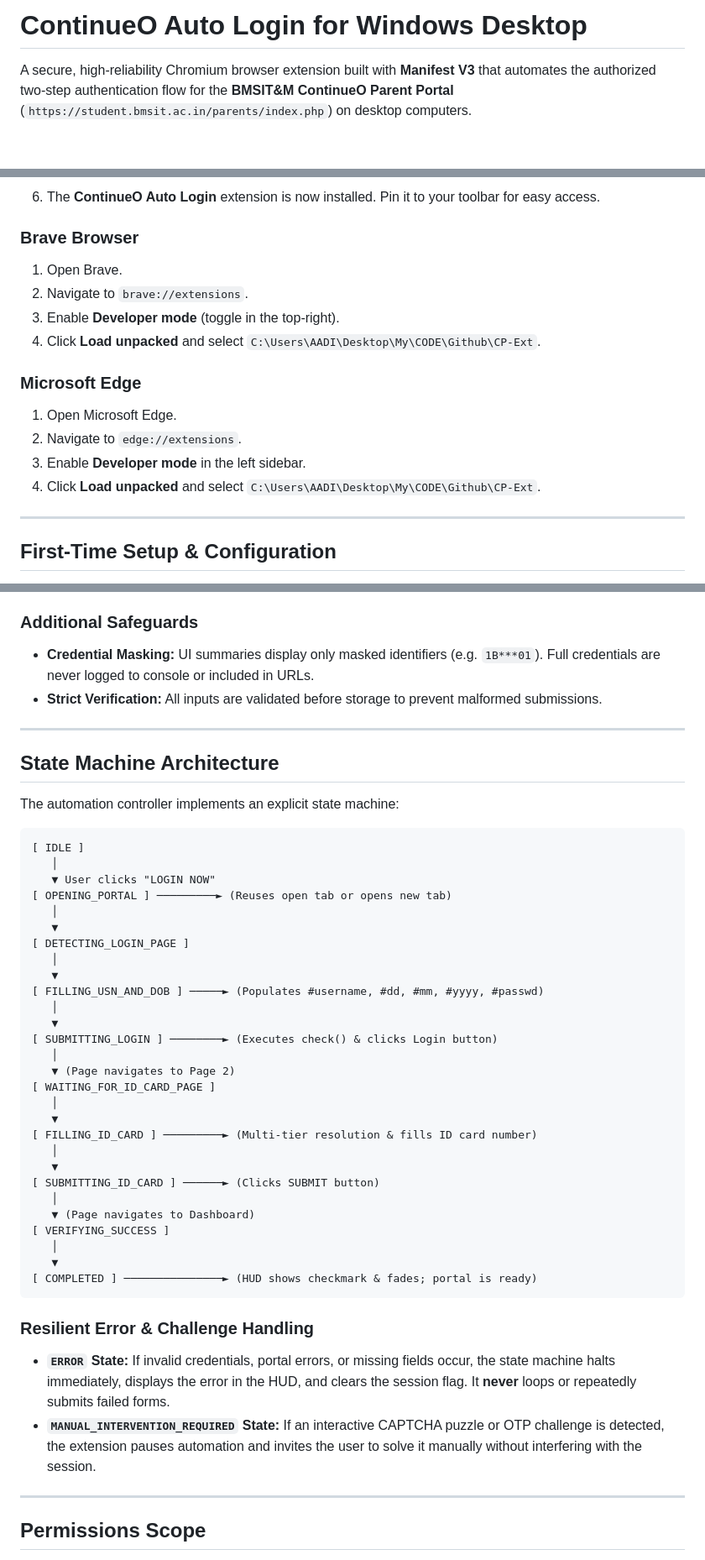
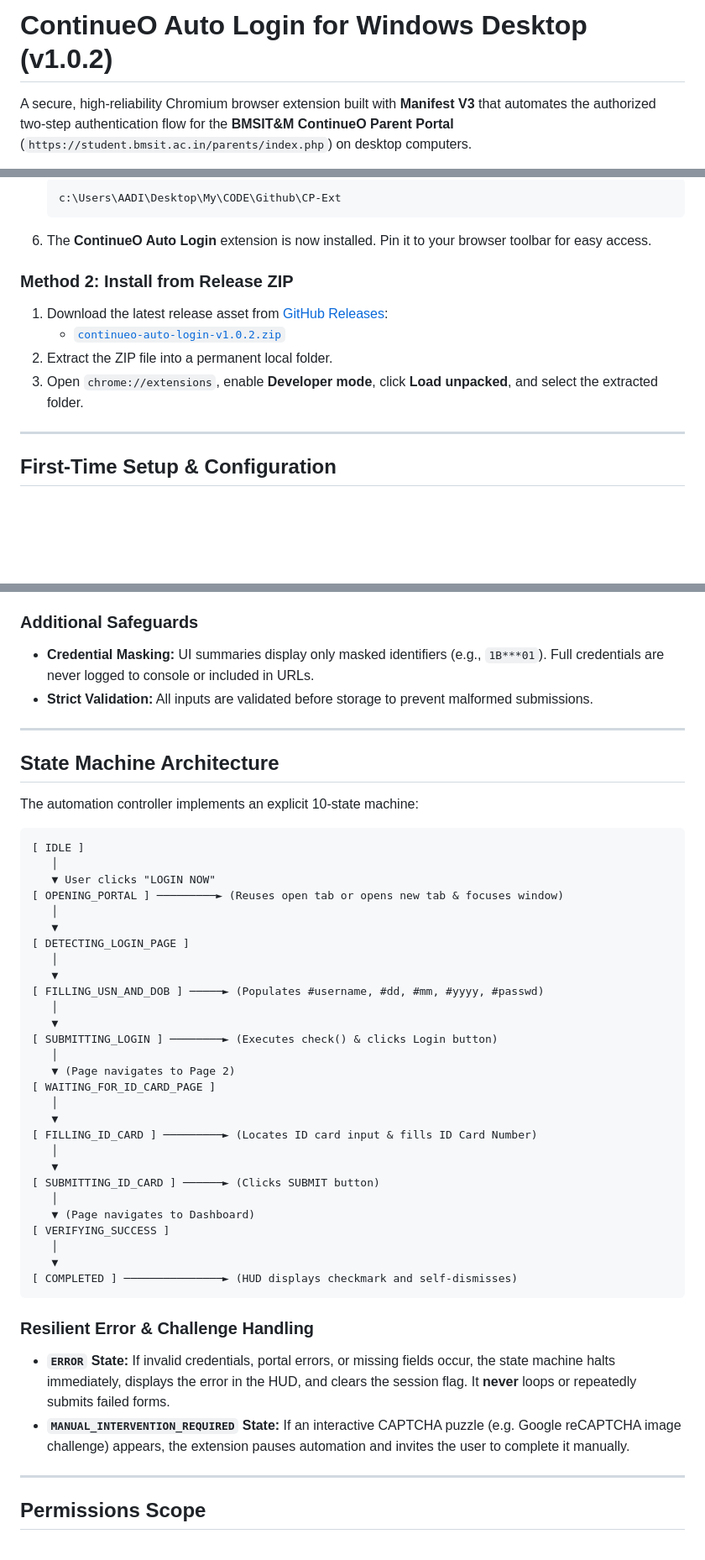
Before and after one commit to suvancode/CP-Ext, a Markdown page: README.md, 3 parts joined by grey strips. Shown at 84% size. Rendered like a GitHub page; blank space fills up the shorter version.

````diff
--- a/README.md
+++ b/README.md
@@ -1,4 +1,4 @@
-# ContinueO Auto Login for Windows Desktop
+# ContinueO Auto Login for Windows Desktop (v1.0.2)
 
 A secure, high-reliability Chromium browser extension built with **Manifest V3** that automates the authorized two-step authentication flow for the **BMSIT&M ContinueO Parent Portal** (`https://student.bmsit.ac.in/parents/index.php`) on desktop computers.
 
@@ -131,17 +155,14 @@ You can load the unpacked extension in any Chromium-based desktop browser on Win
    ```
-6. The **ContinueO Auto Login** extension is now installed. Pin it to your toolbar for easy access.
+   c:\Users\AADI\Desktop\My\CODE\Github\CP-Ext
+   ```
+6. The **ContinueO Auto Login** extension is now installed. Pin it to your browser toolbar for easy access.
 
-### Brave Browser
-1. Open Brave.
-2. Navigate to `brave://extensions`.
-3. Enable **Developer mode** (toggle in the top-right).
-4. Click **Load unpacked** and select `C:\Users\AADI\Desktop\My\CODE\Github\CP-Ext`.
+### Method 2: Install from Release ZIP
 
-### Microsoft Edge
-1. Open Microsoft Edge.
-2. Navigate to `edge://extensions`.
-3. Enable **Developer mode** in the left sidebar.
-4. Click **Load unpacked** and select `C:\Users\AADI\Desktop\My\CODE\Github\CP-Ext`.
+1. Download the latest release asset from [GitHub Releases](https://github.com/adityasing9/CP-Ext/releases/latest):
+   - [`continueo-auto-login-v1.0.2.zip`](https://github.com/adityasing9/CP-Ext/releases/download/v1.0.2/continueo-auto-login-v1.0.2.zip)
+2. Extract the ZIP file into a permanent local folder.
+3. Open `chrome://extensions`, enable **Developer mode**, click **Load unpacked**, and select the extracted folder.
 
 ---
 
@@ -187,20 +208,20 @@ You can load the unpacked extension in any Chromium-based desktop browser on Win
   - **At Rest:** Only the ciphertext, salt, and IV are stored in `chrome.storage.local`. The decryption key exists only ephemerally in memory during login and is never written to disk.
 
 ### Additional Safeguards
-- **Credential Masking:** UI summaries display only masked identifiers (e.g. `1B***01`). Full credentials are never logged to console or included in URLs.
-- **Strict Verification:** All inputs are validated before storage to prevent malformed submissions.
+- **Credential Masking:** UI summaries display only masked identifiers (e.g., `1B***01`). Full credentials are never logged to console or included in URLs.
+- **Strict Validation:** All inputs are validated before storage to prevent malformed submissions.
 
 ---
 
 ## State Machine Architecture
 
-The automation controller implements an explicit state machine:
+The automation controller implements an explicit 10-state machine:
 
 ```
 [ IDLE ]
    │
    ▼ User clicks "LOGIN NOW"
-[ OPENING_PORTAL ] ─────────► (Reuses open tab or opens new tab)
+[ OPENING_PORTAL ] ─────────► (Reuses open tab or opens new tab & focuses window)
    │
    ▼
 [ DETECTING_LOGIN_PAGE ]
@@ -215,7 +236,7 @@ The automation controller implements an explicit state machine:
 [ WAITING_FOR_ID_CARD_PAGE ]
    │
    ▼
-[ FILLING_ID_CARD ] ─────────► (Multi-tier resolution & fills ID card number)
+[ FILLING_ID_CARD ] ─────────► (Locates ID card input & fills ID Card Number)
    │
    ▼
 [ SUBMITTING_ID_CARD ] ──────► (Clicks SUBMIT button)
@@ -224,12 +245,12 @@ The automation controller implements an explicit state machine:
 [ VERIFYING_SUCCESS ]
    │
    ▼
-[ COMPLETED ] ───────────────► (HUD shows checkmark & fades; portal is ready)
+[ COMPLETED ] ───────────────► (HUD displays checkmark and self-dismisses)
 ```
 
 ### Resilient Error & Challenge Handling
 - **`ERROR` State:** If invalid credentials, portal errors, or missing fields occur, the state machine halts immediately, displays the error in the HUD, and clears the session flag. It **never** loops or repeatedly submits failed forms.
-- **`MANUAL_INTERVENTION_REQUIRED` State:** If an interactive CAPTCHA puzzle or OTP challenge is detected, the extension pauses automation and invites the user to solve it manually without interfering with the session.
+- **`MANUAL_INTERVENTION_REQUIRED` State:** If an interactive CAPTCHA puzzle (e.g. Google reCAPTCHA image challenge) appears, the extension pauses automation and invites the user to complete it manually.
 
 ---
 
````
Also changed, not shown: other parts of README.md (+100 -63 lines).
